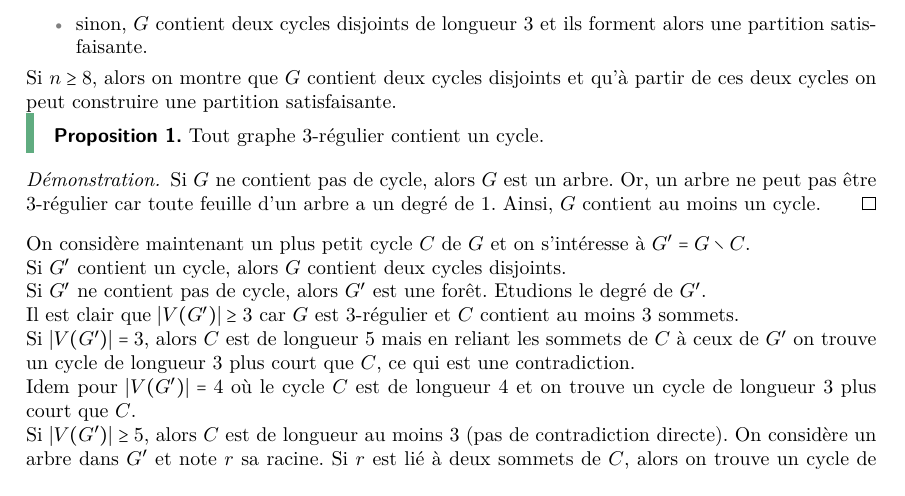
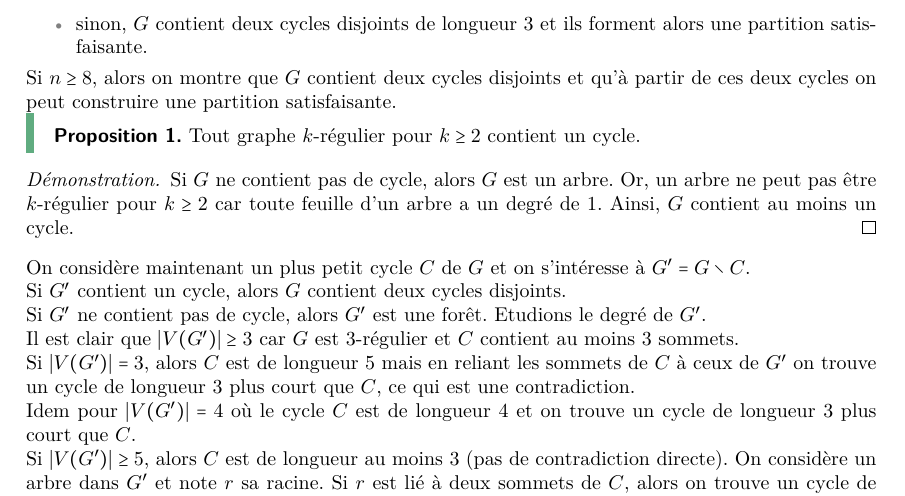
Before and after one commit to Ivan23BG/TER_M1, a LaTeX document (LaTeX/src/HAI823I_TER/rapport/light_main.tex, which reads LaTeX/src/HAI823I_TER/rapport/rapport_1.tex): part of page 3 of 4, cut so that both start at the same text. Compiled offline with pdfLaTeX.

Commit message:
small maj for more powerful prop proof

```diff
--- a/LaTeX/src/HAI823I_TER/rapport/rapport_1.tex
+++ b/LaTeX/src/HAI823I_TER/rapport/rapport_1.tex
@@ -73,12 +73,12 @@ Si \(n = 6\), alors on a deux cas:
 Si \(n \geq 8\), alors on montre que \(G\) contient deux cycles disjoints et qu'à partir de ces deux cycles on peut construire une partition satisfaisante.
 
 \begin{proposition}
-    Tout graphe \(3\)-régulier contient un cycle.
+    Tout graphe \(k\)-régulier pour \(k \geq 2\) contient un cycle.
 \end{proposition}
 
 \begin{proof}
     Si \(G\) ne contient pas de cycle, alors \(G\) est un arbre.
-    Or, un arbre ne peut pas être \(3\)-régulier car toute feuille d’un arbre a un degré de 1.
+    Or, un arbre ne peut pas être \(k\)-régulier pour \(k \geq 2\) car toute feuille d’un arbre a un degré de 1.
     Ainsi, \(G\) contient au moins un cycle.
 \end{proof}
 
```
